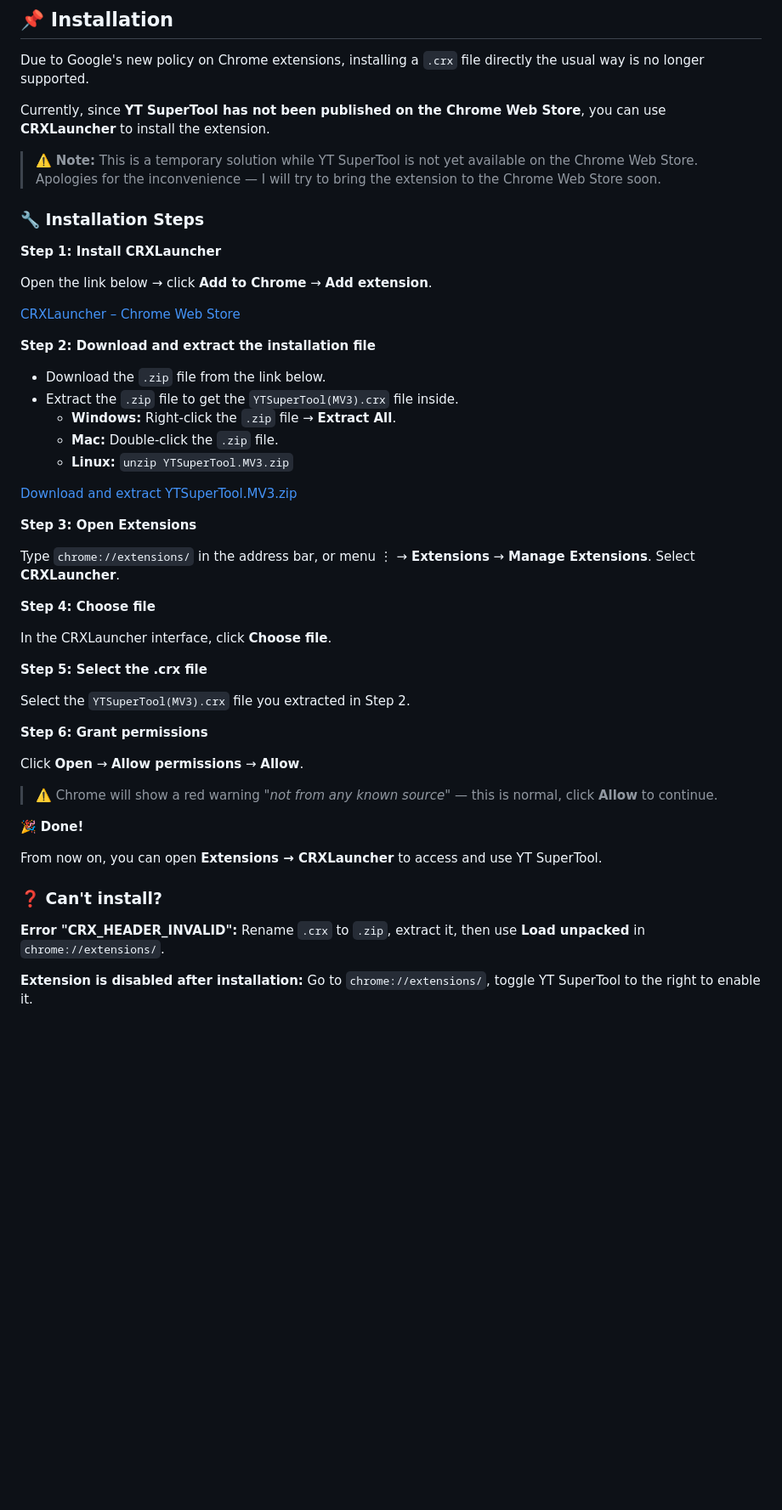
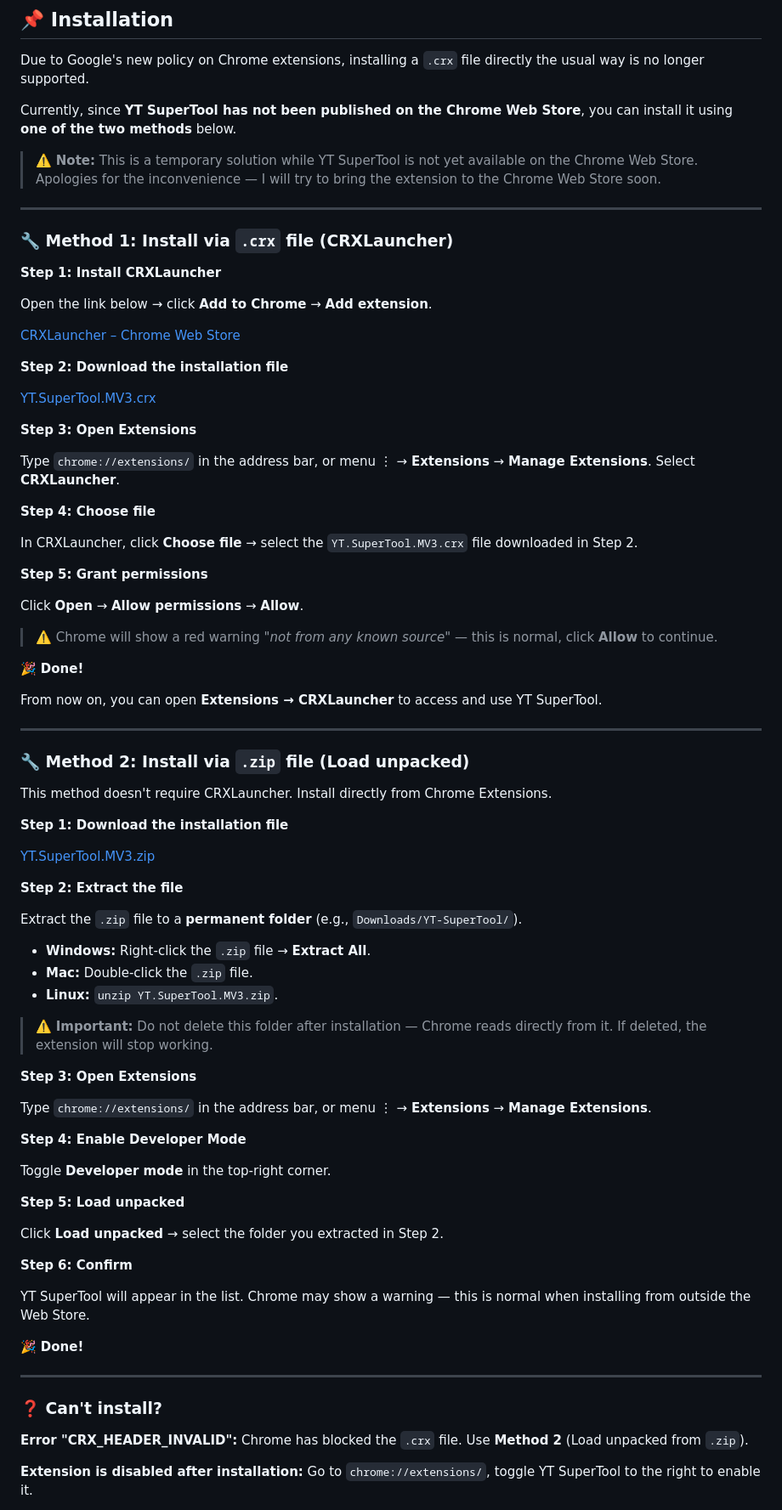
Before and after one commit to CheemsGalaxy/YT-SuperTool, a Markdown page: README.md, the part around one of its changes. Shown at 85% size. Drawn GitHub-style; blank space fills up the shorter version.

```diff
--- a/README.md
+++ b/README.md
@@ -175,11 +210,13 @@ Nếu cần hỗ trợ hoặc muốn trao đổi trực tiếp, bạn có thể
 
 Due to Google's new policy on Chrome extensions, installing a `.crx` file directly the usual way is no longer supported.
 
-Currently, since **YT SuperTool has not been published on the Chrome Web Store**, you can use **CRXLauncher** to install the extension.
+Currently, since **YT SuperTool has not been published on the Chrome Web Store**, you can install it using **one of the two methods** below.
 
 > ⚠️ **Note:** This is a temporary solution while YT SuperTool is not yet available on the Chrome Web Store. Apologies for the inconvenience — I will try to bring the extension to the Chrome Web Store soon.
 
-### 🔧 Installation Steps
+---
+
+### 🔧 Method 1: Install via `.crx` file (CRXLauncher)
 
 **Step 1: Install CRXLauncher**
 
@@ -187,15 +224,9 @@ Open the link below → click **Add to Chrome** → **Add extension**.
 
 [CRXLauncher – Chrome Web Store](https://chromewebstore.google.com/detail/crxlauncher/kiilhncajadbgbmdbdcopdpnmdhlbdle?utm)
 
-**Step 2: Download and extract the installation file**
+**Step 2: Download the installation file**
 
-- Download the `.zip` file from the link below.
-- Extract the `.zip` file to get the `YTSuperTool(MV3).crx` file inside.
-  - **Windows:** Right-click the `.zip` file → **Extract All**.
-  - **Mac:** Double-click the `.zip` file.
-  - **Linux:** `unzip YTSuperTool.MV3.zip`
-
-[Download and extract YTSuperTool.MV3.zip](https://github.com/CheemsGalaxy/YT-Super-Tool/releases/download/Release/YTSuperTool.MV3.zip)
+[YT.SuperTool.MV3.crx](https://github.com/CheemsGalaxy/YT-Super-Tool/releases/download/Release/YT.SuperTool.MV3.crx)
 
 **Step 3: Open Extensions**
 
@@ -203,13 +234,9 @@ Type `chrome://extensions/` in the address bar, or menu ⋮ → **Extensions**
 
 **Step 4: Choose file**
 
-In the CRXLauncher interface, click **Choose file**.
+In CRXLauncher, click **Choose file** → select the `YT.SuperTool.MV3.crx` file downloaded in Step 2.
 
-**Step 5: Select the .crx file**
-
-Select the `YTSuperTool(MV3).crx` file you extracted in Step 2.
-
-**Step 6: Grant permissions**
+**Step 5: Grant permissions**
 
 Click **Open** → **Allow permissions** → **Allow**.
 
@@ -219,10 +246,50 @@ Click **Open** → **Allow permissions** → **Allow**.
 
 From now on, you can open **Extensions → CRXLauncher** to access and use YT SuperTool.
 
+---
+
+### 🔧 Method 2: Install via `.zip` file (Load unpacked)
+
+This method doesn't require CRXLauncher. Install directly from Chrome Extensions.
+
+**Step 1: Download the installation file**
+
+[YT.SuperTool.MV3.zip](https://github.com/CheemsGalaxy/YT-Super-Tool/releases/download/Release/YT.SuperTool.MV3.zip)
+
+**Step 2: Extract the file**
+
+Extract the `.zip` file to a **permanent folder** (e.g., `Downloads/YT-SuperTool/`).
+
+- **Windows:** Right-click the `.zip` file → **Extract All**.
+- **Mac:** Double-click the `.zip` file.
+- **Linux:** `unzip YT.SuperTool.MV3.zip`.
+
+> ⚠️ **Important:** Do not delete this folder after installation — Chrome reads directly from it. If deleted, the extension will stop working.
+
+**Step 3: Open Extensions**
+
+Type `chrome://extensions/` in the address bar, or menu ⋮ → **Extensions** → **Manage Extensions**.
+
+**Step 4: Enable Developer Mode**
+
+Toggle **Developer mode** in the top-right corner.
+
+**Step 5: Load unpacked**
+
+Click **Load unpacked** → select the folder you extracted in Step 2.
+
+**Step 6: Confirm**
+
+YT SuperTool will appear in the list. Chrome may show a warning — this is normal when installing from outside the Web Store.
+
+🎉 **Done!**
+
+---
+
 ### ❓ Can't install?
 
 **Error "CRX_HEADER_INVALID":**
-Rename `.crx` to `.zip`, extract it, then use **Load unpacked** in `chrome://extensions/`.
+Chrome has blocked the `.crx` file. Use **Method 2** (Load unpacked from `.zip`).
 
 **Extension is disabled after installation:**
 Go to `chrome://extensions/`, toggle YT SuperTool to the right to enable it.
```
Also changed, not shown: other parts of README.md (+57 -19 lines).
